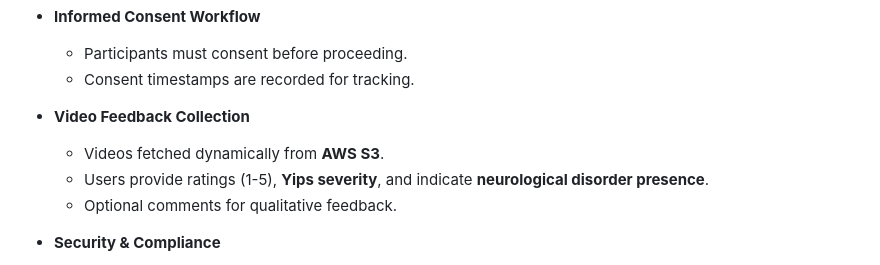
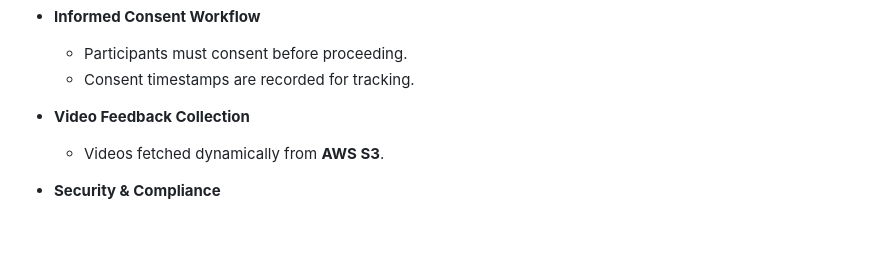
Before and after one commit to beorn01/Yips_Rating_App, a Markdown page: readme.md, the part around the change. Rendered like a GitHub page; blank space fills up the shorter version.

Commit message:
Initial commit

```diff
--- a/readme.md
+++ b/readme.md
@@ -22,8 +22,6 @@ Currently, this platform is being used to study **golfers with the yips**, a mov
 
 - **Video Feedback Collection**
   - Videos fetched dynamically from **AWS S3**.
-  - Users provide ratings (1-5), **Yips severity**, and indicate **neurological disorder presence**.
-  - Optional comments for qualitative feedback.
 
 - **Security & Compliance**
   - Secure authentication with hashed passwords.
```
